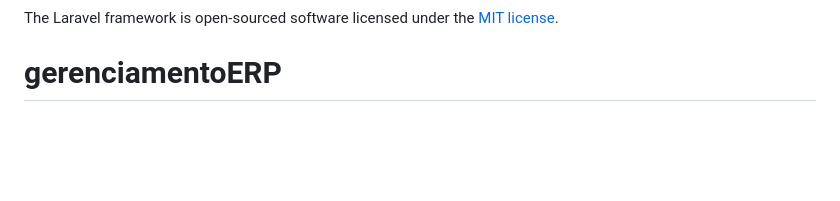
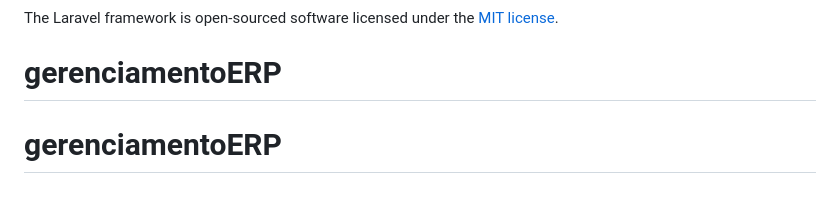
Before and after one commit to Pedrolins157/Portflio-PHP-laravel, a Markdown page: README.md, the part around the change. GitHub-like rendering; blank space fills up the shorter version.

```diff
--- a/README.md
+++ b/README.md
@@ -60,3 +60,4 @@ If you discover a security vulnerability within Laravel, please send an e-mail t
 
 The Laravel framework is open-sourced software licensed under the [MIT license](https://opensource.org/licenses/MIT).
 # gerenciamentoERP
+# gerenciamentoERP
```
